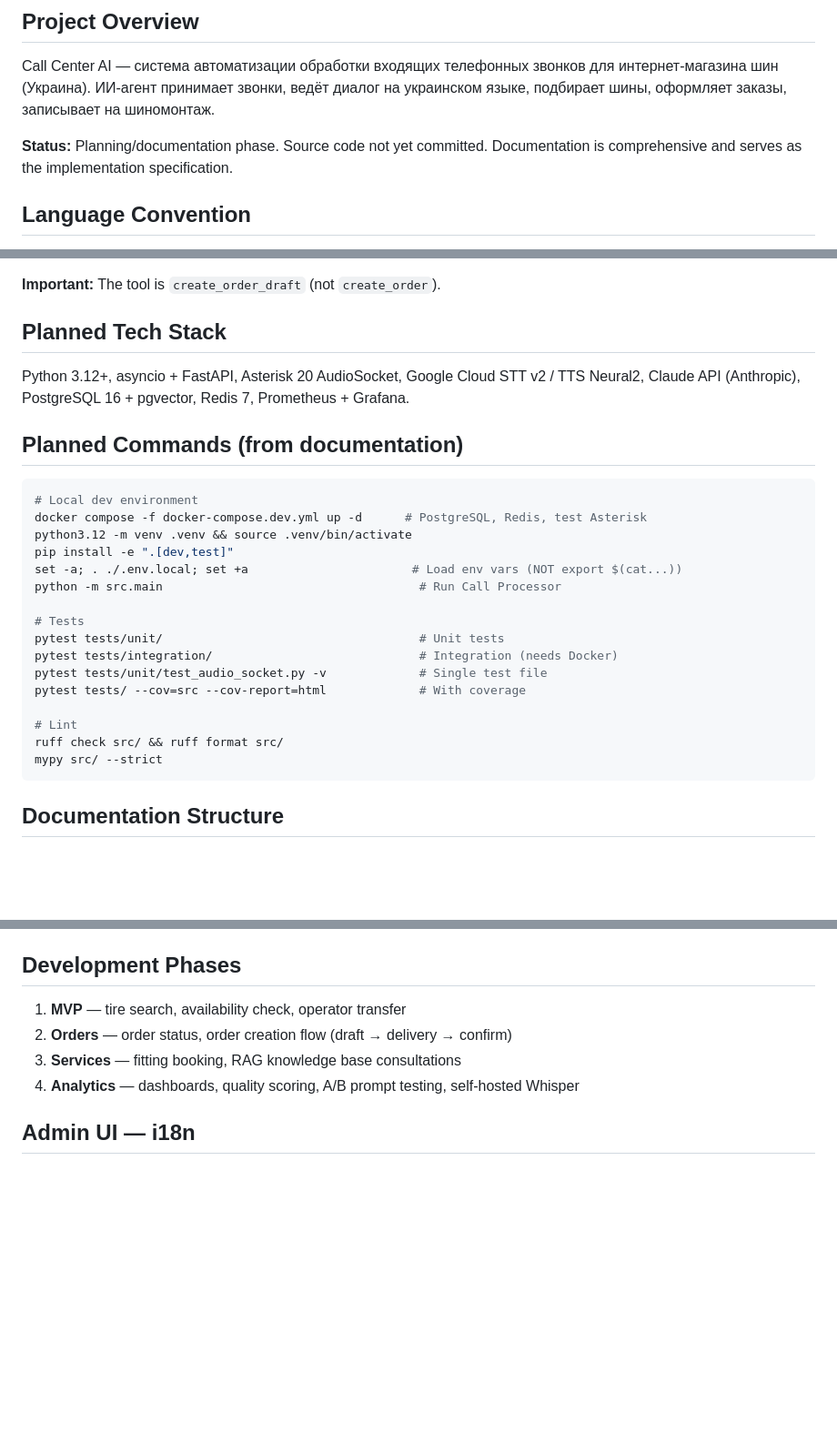
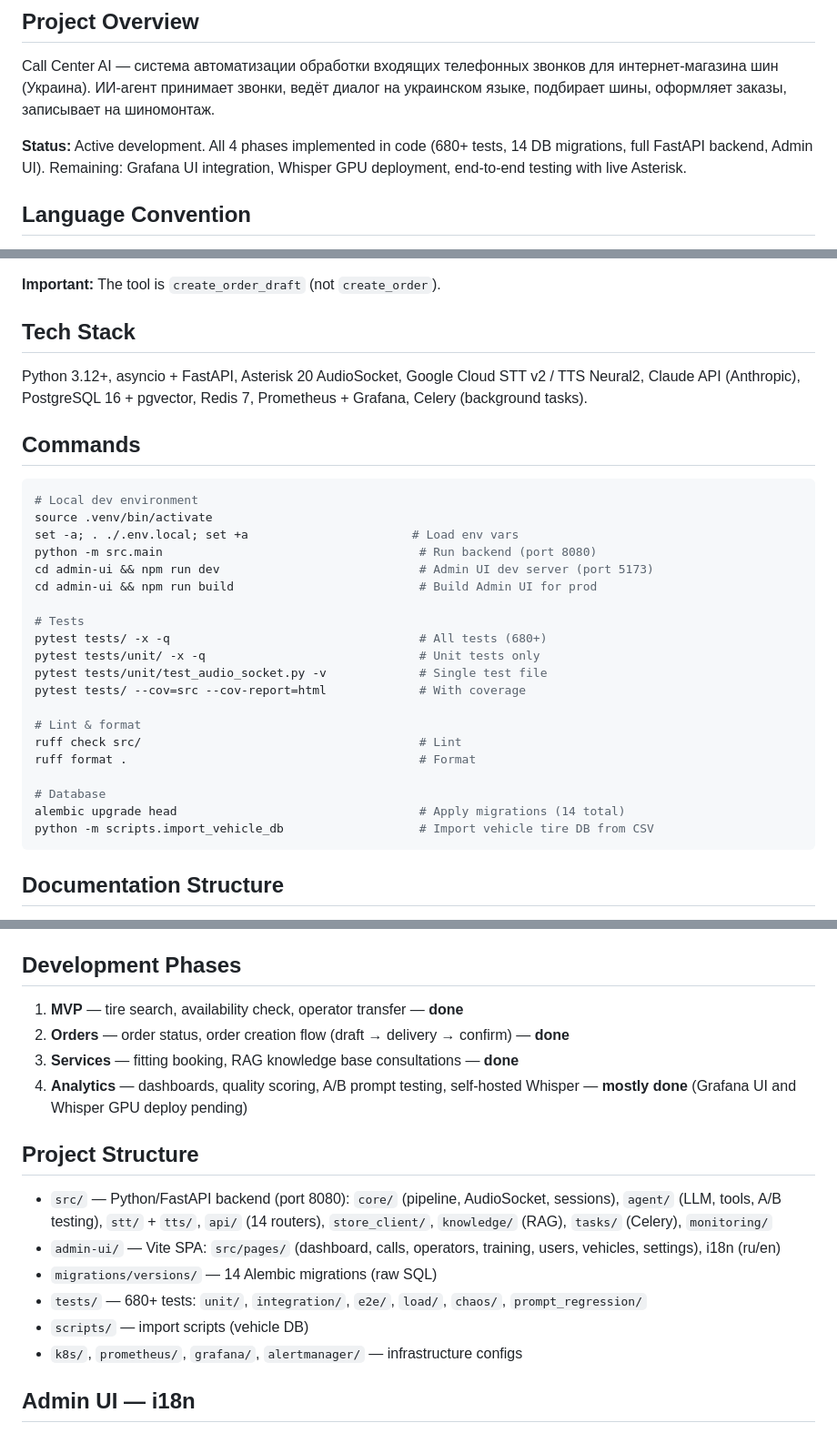
Before and after one commit to svv2602/call-center, a Markdown page: CLAUDE.md, 3 parts joined by grey strips. Shown at 91% size. Rendered like a GitHub page; blank space fills up the shorter version.

Commit message:
docs: update CLAUDE.md project status and structure
Project is no longer in planning phase — all 4 development phases are
implemented. Updated status, commands, project structure, and phase
completion markers to reflect actual codebase state.

Co-Authored-By: Claude Opus 4.6 <noreply@anthropic.com>

````diff
--- a/CLAUDE.md
+++ b/CLAUDE.md
@@ -6,7 +6,7 @@ This file provides guidance to Claude Code (claude.ai/code) when working with co
 
 Call Center AI — система автоматизации обработки входящих телефонных звонков для интернет-магазина шин (Украина). ИИ-агент принимает звонки, ведёт диалог на украинском языке, подбирает шины, оформляет заказы, записывает на шиномонтаж.
 
-**Status:** Planning/documentation phase. Source code not yet committed. Documentation is comprehensive and serves as the implementation specification.
+**Status:** Active development. All 4 phases implemented in code (680+ tests, 14 DB migrations, full FastAPI backend, Admin UI). Remaining: Grafana UI integration, Whisper GPU deployment, end-to-end testing with live Asterisk.
 
 ## Language Convention
 
@@ -38,29 +38,33 @@ Single source of truth for LLM agent tools is in `doc/development/00-overview.md
 
 **Important:** The tool is `create_order_draft` (not `create_order`).
 
-## Planned Tech Stack
+## Tech Stack
 
-Python 3.12+, asyncio + FastAPI, Asterisk 20 AudioSocket, Google Cloud STT v2 / TTS Neural2, Claude API (Anthropic), PostgreSQL 16 + pgvector, Redis 7, Prometheus + Grafana.
+Python 3.12+, asyncio + FastAPI, Asterisk 20 AudioSocket, Google Cloud STT v2 / TTS Neural2, Claude API (Anthropic), PostgreSQL 16 + pgvector, Redis 7, Prometheus + Grafana, Celery (background tasks).
 
-## Planned Commands (from documentation)
+## Commands
 
 ```bash
 # Local dev environment
-docker compose -f docker-compose.dev.yml up -d      # PostgreSQL, Redis, test Asterisk
-python3.12 -m venv .venv && source .venv/bin/activate
-pip install -e ".[dev,test]"
-set -a; . ./.env.local; set +a                       # Load env vars (NOT export $(cat...))
-python -m src.main                                    # Run Call Processor
+source .venv/bin/activate
+set -a; . ./.env.local; set +a                       # Load env vars
+python -m src.main                                    # Run backend (port 8080)
+cd admin-ui && npm run dev                            # Admin UI dev server (port 5173)
+cd admin-ui && npm run build                          # Build Admin UI for prod
 
 # Tests
-pytest tests/unit/                                    # Unit tests
-pytest tests/integration/                             # Integration (needs Docker)
+pytest tests/ -x -q                                   # All tests (680+)
+pytest tests/unit/ -x -q                              # Unit tests only
 pytest tests/unit/test_audio_socket.py -v             # Single test file
 pytest tests/ --cov=src --cov-report=html             # With coverage
 
-# Lint
-ruff check src/ && ruff format src/
-mypy src/ --strict
+# Lint & format
+ruff check src/                                       # Lint
+ruff format .                                         # Format
+
+# Database
+alembic upgrade head                                  # Apply migrations (14 total)
+python -m scripts.import_vehicle_db                   # Import vehicle tire DB from CSV
 ```
 
 ## Documentation Structure
@@ -75,10 +79,19 @@ Key entry points: `doc/README.md` (navigation), `doc/development/00-overview.md`
 
 ## Development Phases
 
-1. **MVP** — tire search, availability check, operator transfer
-2. **Orders** — order status, order creation flow (draft → delivery → confirm)
-3. **Services** — fitting booking, RAG knowledge base consultations
-4. **Analytics** — dashboards, quality scoring, A/B prompt testing, self-hosted Whisper
+1. **MVP** — tire search, availability check, operator transfer — **done**
+2. **Orders** — order status, order creation flow (draft → delivery → confirm) — **done**
+3. **Services** — fitting booking, RAG knowledge base consultations — **done**
+4. **Analytics** — dashboards, quality scoring, A/B prompt testing, self-hosted Whisper — **mostly done** (Grafana UI and Whisper GPU deploy pending)
+
+## Project Structure
+
+- `src/` — Python/FastAPI backend (port 8080): `core/` (pipeline, AudioSocket, sessions), `agent/` (LLM, tools, A/B testing), `stt/` + `tts/`, `api/` (14 routers), `store_client/`, `knowledge/` (RAG), `tasks/` (Celery), `monitoring/`
+- `admin-ui/` — Vite SPA: `src/pages/` (dashboard, calls, operators, training, users, vehicles, settings), i18n (ru/en)
+- `migrations/versions/` — 14 Alembic migrations (raw SQL)
+- `tests/` — 680+ tests: `unit/`, `integration/`, `e2e/`, `load/`, `chaos/`, `prompt_regression/`
+- `scripts/` — import scripts (vehicle DB)
+- `k8s/`, `prometheus/`, `grafana/`, `alertmanager/` — infrastructure configs
 
 ## Admin UI — i18n
 
````
